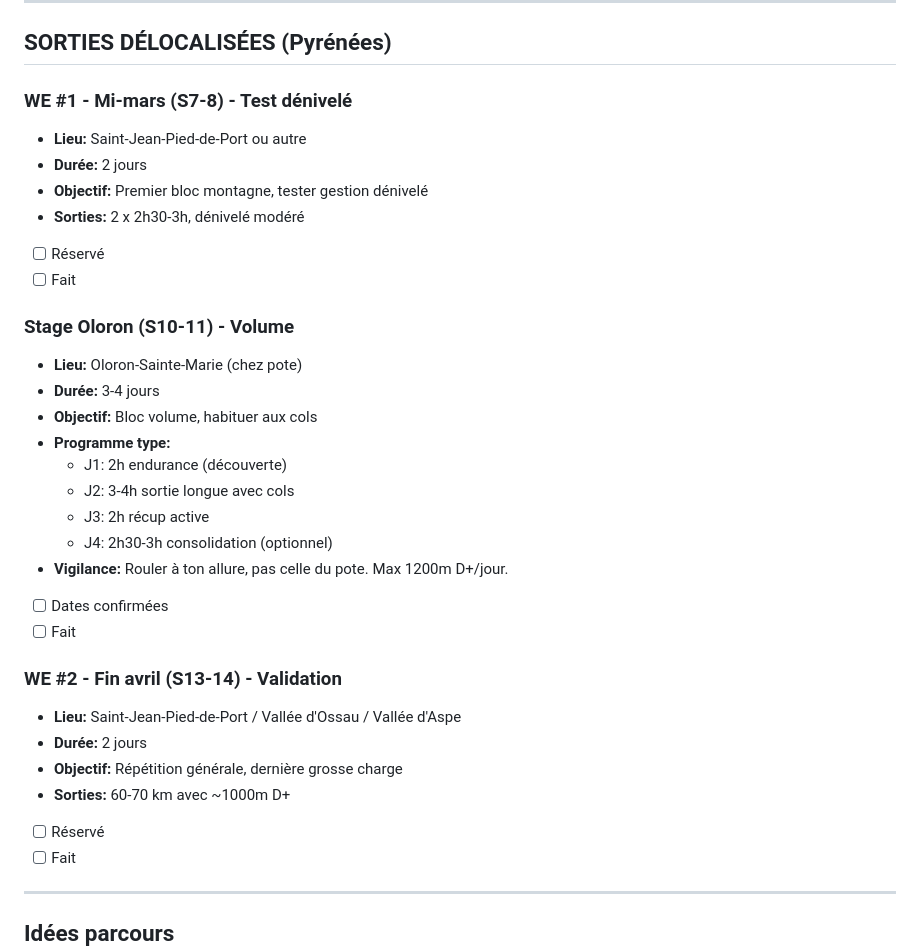
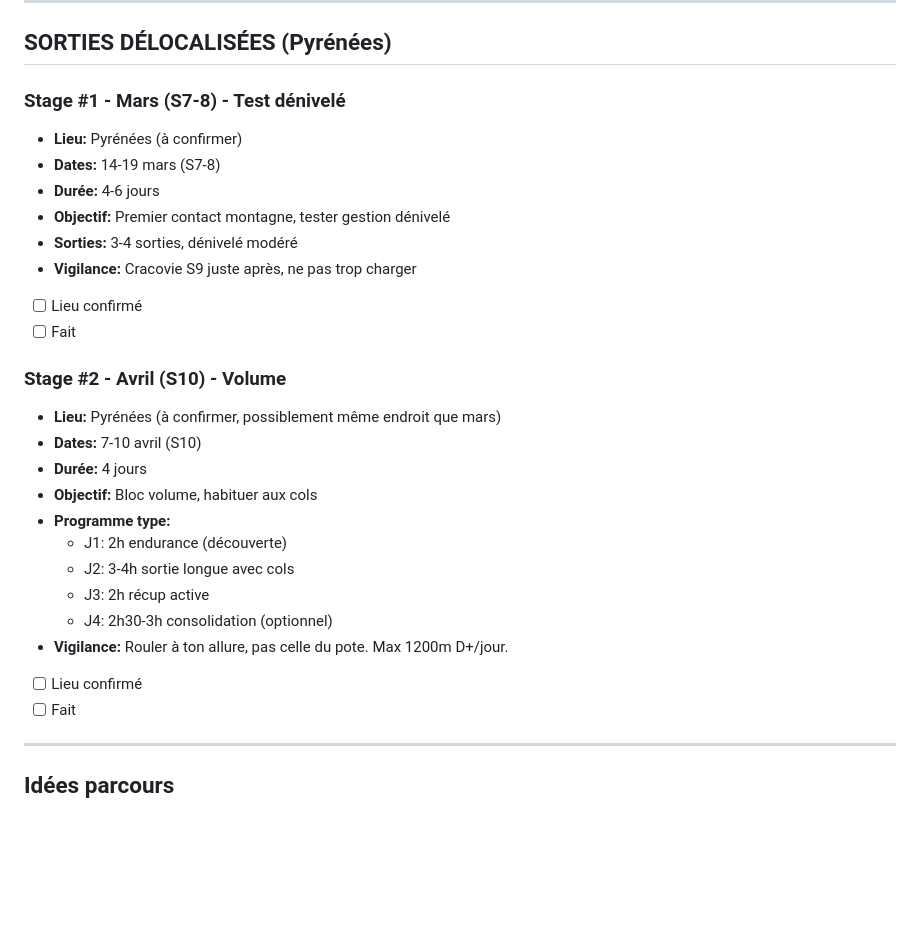
Before and after one commit to skelz0r/tour-de-la-creuse, a Markdown page: suivi.md, the part around the change. Drawn GitHub-style; blank space fills up the shorter version.

Commit message:
Mettre à jour stages Pyrénées : mars (14-19) et avril (7-10)
Remplace les 3 sorties délocalisées par 2 stages concrets
Lieux à confirmer, possiblement même endroit pour les deux

```diff
--- a/suivi.md
+++ b/suivi.md
@@ -216,17 +216,20 @@
 
 ## SORTIES DÉLOCALISÉES (Pyrénées)
 
-### WE #1 - Mi-mars (S7-8) - Test dénivelé
-- **Lieu:** Saint-Jean-Pied-de-Port ou autre
-- **Durée:** 2 jours
-- **Objectif:** Premier bloc montagne, tester gestion dénivelé
-- **Sorties:** 2 x 2h30-3h, dénivelé modéré
-- [ ] Réservé
+### Stage #1 - Mars (S7-8) - Test dénivelé
+- **Lieu:** Pyrénées (à confirmer)
+- **Dates:** 14-19 mars (S7-8)
+- **Durée:** 4-6 jours
+- **Objectif:** Premier contact montagne, tester gestion dénivelé
+- **Sorties:** 3-4 sorties, dénivelé modéré
+- **Vigilance:** Cracovie S9 juste après, ne pas trop charger
+- [ ] Lieu confirmé
 - [ ] Fait
 
-### Stage Oloron (S10-11) - Volume
-- **Lieu:** Oloron-Sainte-Marie (chez pote)
-- **Durée:** 3-4 jours
+### Stage #2 - Avril (S10) - Volume
+- **Lieu:** Pyrénées (à confirmer, possiblement même endroit que mars)
+- **Dates:** 7-10 avril (S10)
+- **Durée:** 4 jours
 - **Objectif:** Bloc volume, habituer aux cols
 - **Programme type:**
   - J1: 2h endurance (découverte)
@@ -234,15 +237,7 @@
   - J3: 2h récup active
   - J4: 2h30-3h consolidation (optionnel)
 - **Vigilance:** Rouler à ton allure, pas celle du pote. Max 1200m D+/jour.
-- [ ] Dates confirmées
-- [ ] Fait
-
-### WE #2 - Fin avril (S13-14) - Validation
-- **Lieu:** Saint-Jean-Pied-de-Port / Vallée d'Ossau / Vallée d'Aspe
-- **Durée:** 2 jours
-- **Objectif:** Répétition générale, dernière grosse charge
-- **Sorties:** 60-70 km avec ~1000m D+
-- [ ] Réservé
+- [ ] Lieu confirmé
 - [ ] Fait
 
 ---
```
